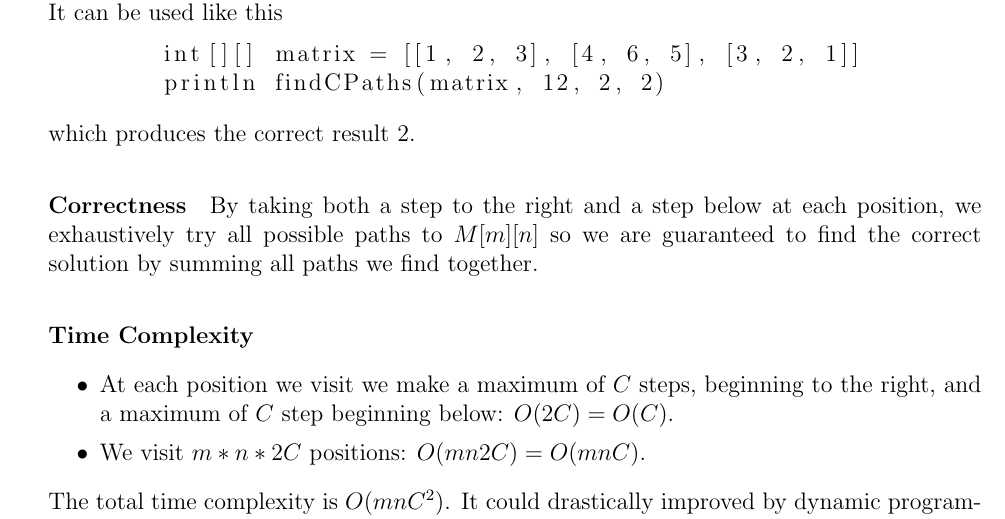
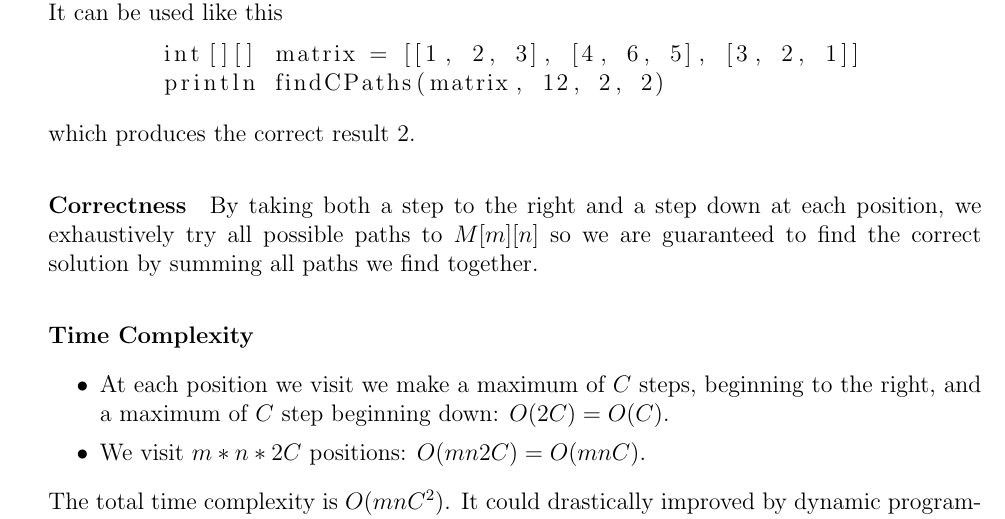
Before and after one commit to deKronkelers/NWI-IBC027_assignment9, a LaTeX problem sheet (answers/assignment9_s4549775_s4329872.tex): part of page 1 of 2, cut so that both start at the same text. Compiled offline with pdfLaTeX.

Commit message:
Reword for clarity.

```diff
--- a/answers/assignment9_s4549775_s4329872.tex
+++ b/answers/assignment9_s4549775_s4329872.tex
@@ -40,12 +40,12 @@ This was done in collaboration with Constantin Blach (s4329872).
 
 	\paragraph{Correctness}
 
-	By taking both a step to the right and a step below at each position, we exhaustively try all possible paths to $M[m][n]$ so we are guaranteed to find the correct solution by summing all paths we find together.
+	By taking both a step to the right and a step down at each position, we exhaustively try all possible paths to $M[m][n]$ so we are guaranteed to find the correct solution by summing all paths we find together.
 
 	\paragraph{Time Complexity}
 
 	\begin{itemize}
-		\item At each position we visit we make a maximum of $C$ steps, beginning to the right, and a maximum of $C$ step beginning below: $O(2C) = O(C)$.
+		\item At each position we visit we make a maximum of $C$ steps, beginning to the right, and a maximum of $C$ step beginning down: $O(2C) = O(C)$.
 		\item We visit $m * n * 2C$ positions: $O(mn2C) = O(mnC)$.
 	\end{itemize}
 
```
